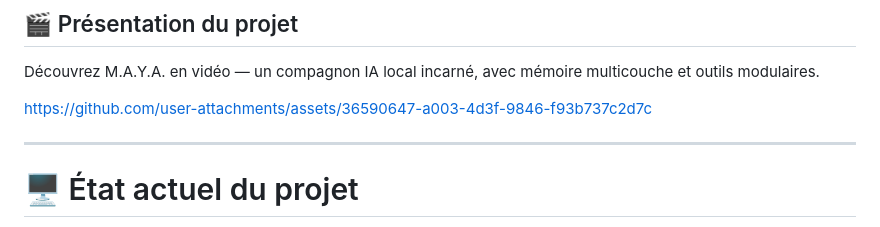
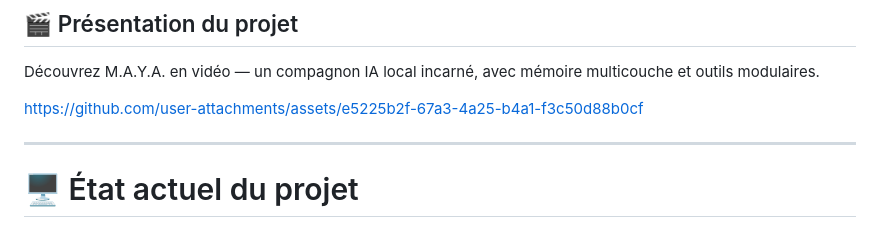
Before and after one commit to IronWoodten/project-maya, a Markdown page: README.md, the part around the change. GitHub-like rendering.

Commit message:
Change video link for project presentation
Updated project video link in the README.

```diff
--- a/README.md
+++ b/README.md
@@ -29,7 +29,7 @@ La documentation technique, l'architecture et les choix d'ingénierie restent é
 
 Découvrez M.A.Y.A. en vidéo — un compagnon IA local incarné, avec mémoire multicouche et outils modulaires.
 
-https://github.com/user-attachments/assets/36590647-a003-4d3f-9846-f93b737c2d7c
+https://github.com/user-attachments/assets/e5225b2f-67a3-4a25-b4a1-f3c50d88b0cf
 
 ---
 
```
